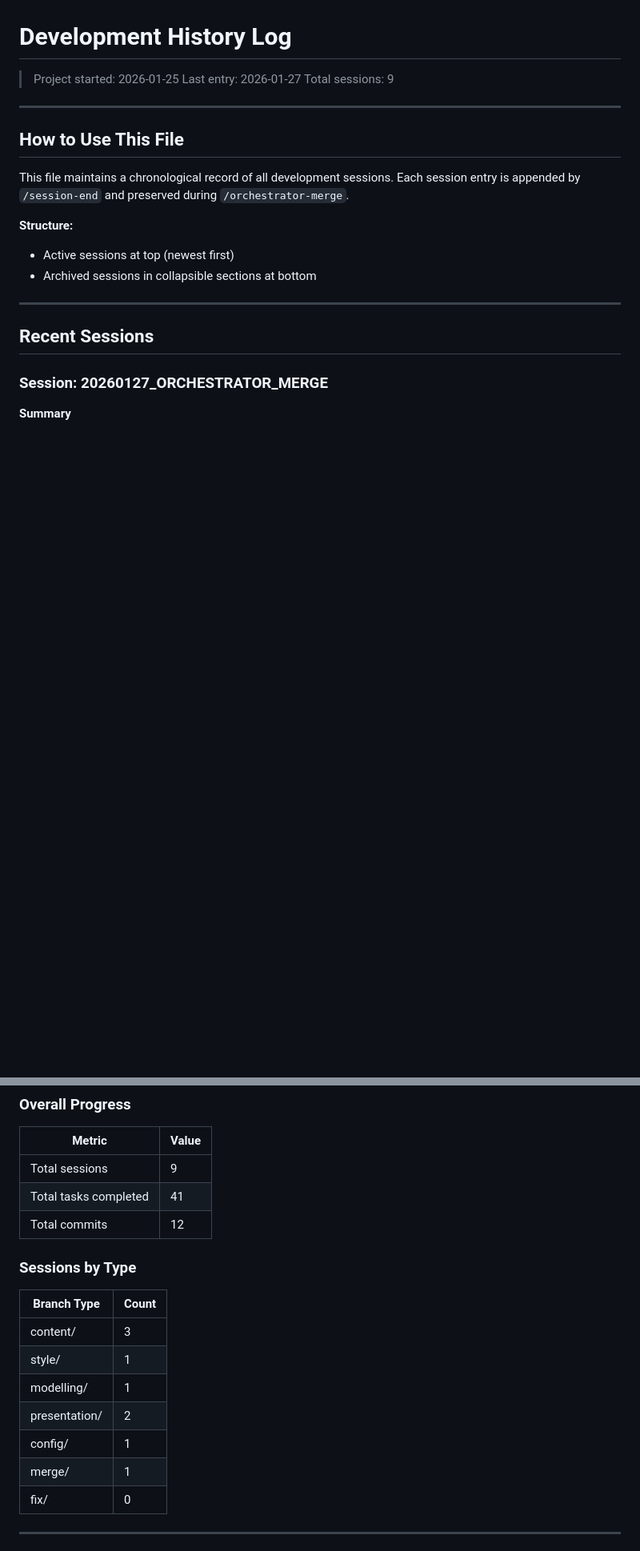
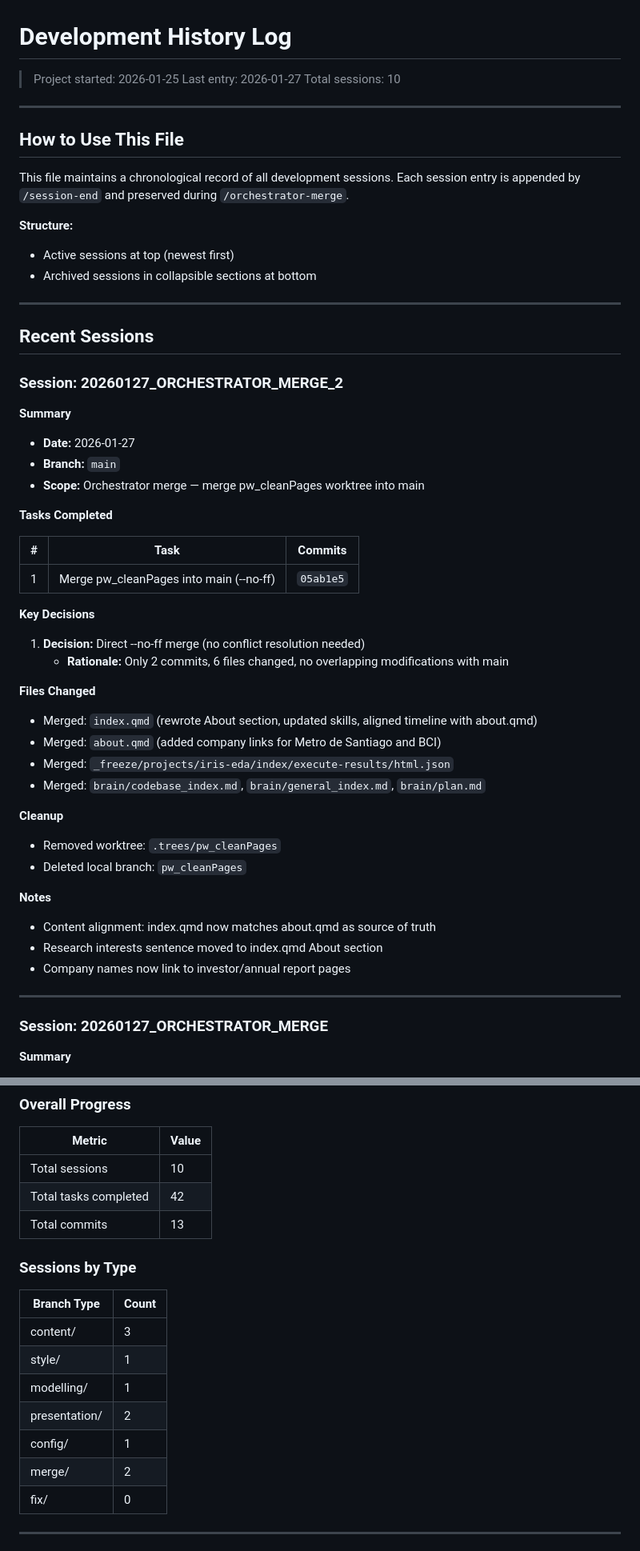
Before and after one commit to choka30/danielhuencho.github.io, a Markdown page: brain/history_log.md, 2 parts joined by grey strips. Shown at 80% size. Rendered like a GitHub page; blank space fills up the shorter version.

```diff
--- a/brain/history_log.md
+++ b/brain/history_log.md
@@ -2,7 +2,7 @@
 
 > Project started: 2026-01-25
 > Last entry: 2026-01-27
-> Total sessions: 9
+> Total sessions: 10
 
 ---
 
@@ -19,6 +19,44 @@ This file maintains a chronological record of all development sessions. Each ses
 ## Recent Sessions
 
 <!-- New sessions are prepended here by /session-end -->
+
+### Session: 20260127_ORCHESTRATOR_MERGE_2
+
+**Summary**
+- **Date:** 2026-01-27
+- **Branch:** `main`
+- **Scope:** Orchestrator merge — merge pw_cleanPages worktree into main
+
+**Tasks Completed**
+
+| # | Task | Commits |
+|---|------|---------|
+| 1 | Merge pw_cleanPages into main (--no-ff) | `05ab1e5` |
+
+**Key Decisions**
+
+1. **Decision:** Direct --no-ff merge (no conflict resolution needed)
+   - **Rationale:** Only 2 commits, 6 files changed, no overlapping modifications with main
+
+**Files Changed**
+
+- Merged: `index.qmd` (rewrote About section, updated skills, aligned timeline with about.qmd)
+- Merged: `about.qmd` (added company links for Metro de Santiago and BCI)
+- Merged: `_freeze/projects/iris-eda/index/execute-results/html.json`
+- Merged: `brain/codebase_index.md`, `brain/general_index.md`, `brain/plan.md`
+
+**Cleanup**
+
+- Removed worktree: `.trees/pw_cleanPages`
+- Deleted local branch: `pw_cleanPages`
+
+**Notes**
+
+- Content alignment: index.qmd now matches about.qmd as source of truth
+- Research interests sentence moved to index.qmd About section
+- Company names now link to investor/annual report pages
+
+---
 
 ### Session: 20260127_ORCHESTRATOR_MERGE
 
@@ -435,9 +473,9 @@ This session was from the previous ML project (Deep Kernel Building Damage Asses
 
 | Metric | Value |
 |--------|-------|
-| Total sessions | 9 |
-| Total tasks completed | 41 |
-| Total commits | 12 |
+| Total sessions | 10 |
+| Total tasks completed | 42 |
+| Total commits | 13 |
 
 ### Sessions by Type
 
@@ -448,7 +486,7 @@ This session was from the previous ML project (Deep Kernel Building Damage Asses
 | modelling/ | 1 |
 | presentation/ | 2 |
 | config/ | 1 |
-| merge/ | 1 |
+| merge/ | 2 |
 | fix/ | 0 |
 
 ---
```
Also changed, not shown: brain/plan.md (+1 -31 lines).
